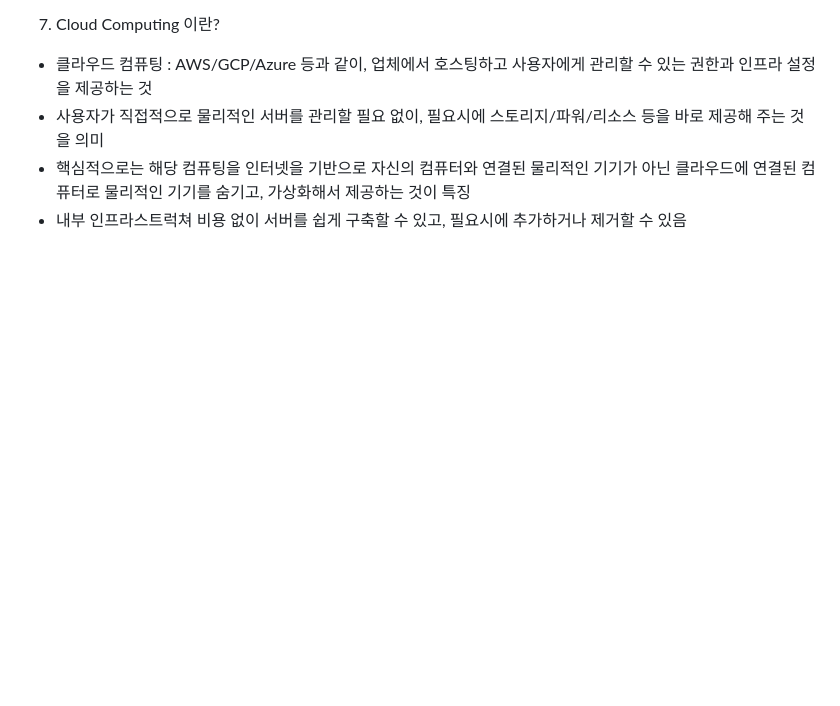
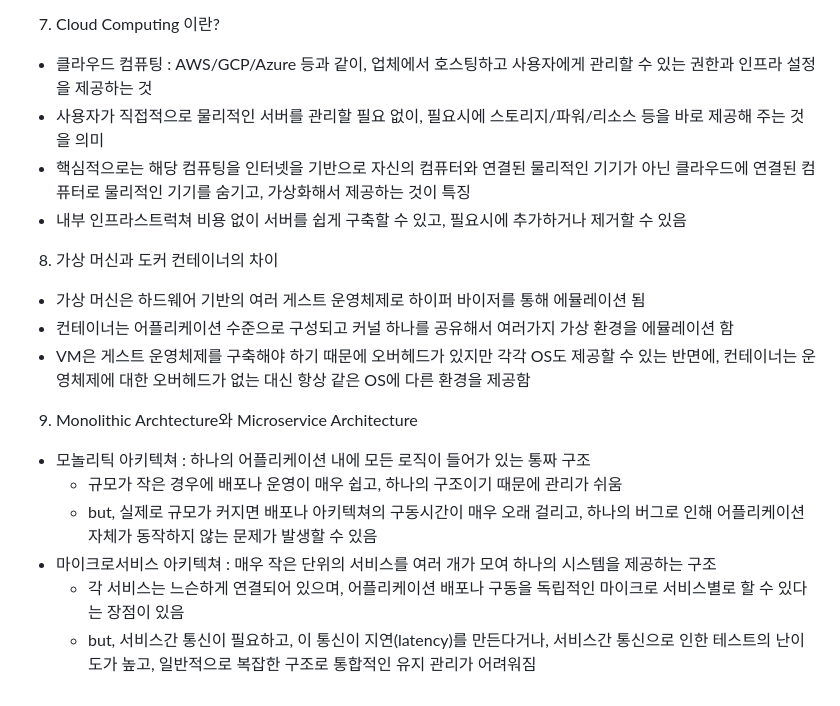
Before and after one commit to Jeongp4939/TIL, a Markdown page: CS/cs.md, the part around the change. Rendered like a GitHub page; blank space fills up the shorter version.

```diff
--- a/CS/cs.md
+++ b/CS/cs.md
@@ -120,3 +120,16 @@
   - 사용자가 직접적으로 물리적인 서버를 관리할 필요 없이, 필요시에 스토리지/파워/리소스 등을 바로 제공해 주는 것을 의미
   - 핵심적으로는 해당 컴퓨팅을 인터넷을 기반으로 자신의 컴퓨터와 연결된 물리적인 기기가 아닌 클라우드에 연결된 컴퓨터로 물리적인 기기를 숨기고, 가상화해서 제공하는 것이 특징
   - 내부 인프라스트럭쳐 비용 없이 서버를 쉽게 구축할 수 있고, 필요시에 추가하거나 제거할 수 있음
+
+8. 가상 머신과 도커 컨테이너의 차이
+  - 가상 머신은 하드웨어 기반의 여러 게스트 운영체제로 하이퍼 바이저를 통해 에뮬레이션 됨
+  - 컨테이너는 어플리케이션 수준으로 구성되고 커널 하나를 공유해서 여러가지 가상 환경을 에뮬레이션 함
+  - VM은 게스트 운영체제를 구축해야 하기 때문에 오버헤드가 있지만 각각 OS도 제공할 수 있는 반면에, 컨테이너는 운영체제에 대한 오버헤드가 없는 대신 항상 같은 OS에 다른 환경을 제공함
+
+9. Monolithic Archtecture와 Microservice Architecture
+  - 모놀리틱 아키텍쳐 : 하나의 어플리케이션 내에 모든 로직이 들어가 있는 통짜 구조
+    - 규모가 작은 경우에 배포나 운영이 매우 쉽고, 하나의 구조이기 때문에 관리가 쉬움
+    - but, 실제로 규모가 커지면 배포나 아키텍쳐의 구동시간이 매우 오래 걸리고, 하나의 버그로 인해 어플리케이션 자체가 동작하지 않는 문제가 발생할 수 있음
+  - 마이크로서비스 아키텍쳐 : 매우 작은 단위의 서비스를 여러 개가 모여 하나의 시스템을 제공하는 구조
+    - 각 서비스는 느슨하게 연결되어 있으며, 어플리케이션 배포나 구동을 독립적인 마이크로 서비스별로 할 수 있다는 장점이 있음
+    - but, 서비스간 통신이 필요하고, 이 통신이 지연(latency)를 만든다거나, 서비스간 통신으로 인한 테스트의 난이도가 높고, 일반적으로 복잡한 구조로 통합적인 유지 관리가 어려워짐
```
